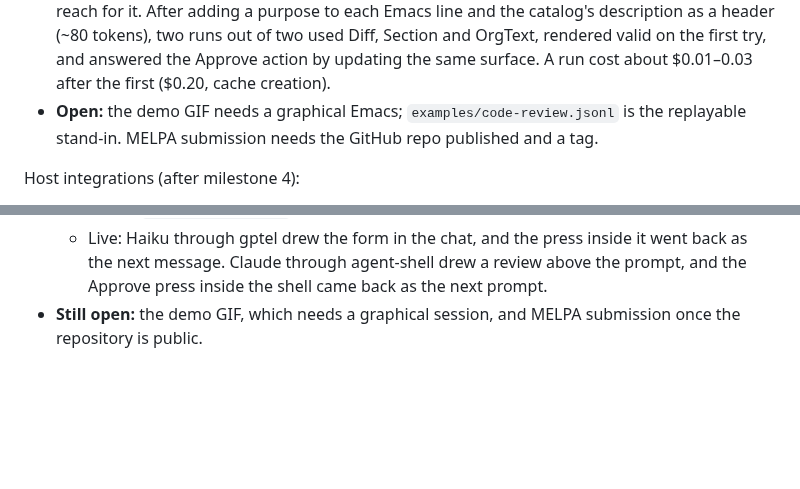
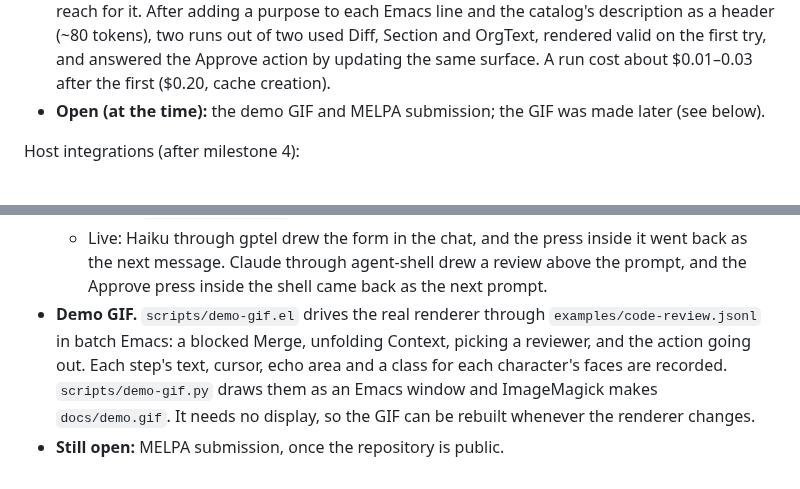
Before and after one commit to chazu/a2ui.el, a Markdown page: DESIGN.md, 2 parts joined by grey strips. Drawn GitHub-style; blank space fills up the shorter version.

```diff
--- a/DESIGN.md
+++ b/DESIGN.md
@@ -408,7 +408,7 @@ Milestone 4 (Emacs catalog and release prep):
 - **Components.** Section folds with RET or TAB, keeping its state in the data model when `collapsed` is bound and in renderer-local state otherwise. Table renders through `vui-table`; selection writes `rowKey` values (or indices), and `rowAction` resolves its context against the row, so an agent can say `{"path": "name"}` once for every row. Diff, Code and OrgText are fontified in a temp buffer by the right major mode with mode hooks delayed (no language servers), cached; Code only trusts a listed language or a major mode derived from `prog-mode`, `text-mode` or `conf-mode`, so an agent cannot toggle an arbitrary `*-mode`. OrgText strips the markup Org hides, leaving the prose with Org's faces. FileRef resolves relative paths against the session's new `directory`.
 - **Release prep.** GPL-3.0 LICENSE, README, CHANGELOG, Maintainer/SPDX headers, a GitHub Actions matrix (Emacs 29.1–snapshot) on Eldev, and a MELPA recipe in `recipes/a2ui` (`:files (:defaults "catalogs")`). The package tarball holds the six libraries and both catalogs; installed with `package-install-file` into a clean Emacs it finds its catalogs and renders `examples/code-review.jsonl`. `while-let` (Emacs 30) was replaced to keep the 29.1 minimum honest.
 - **Done-check, against Claude.** `examples/agents/claude_agent.py` bridges AG-UI to the Claude Code CLI (`claude -p`, tools, settings and hooks off): the client's context becomes the system prompt and a structured `{say, render?}` reply becomes a real `render_a2ui` call. `examples/agents/drive-catalog.el` asks for a reviewable change without naming components, counts the Emacs component types drawn, then presses Approve. With the first digest Sonnet used only Diff (and Text, TextField): the digest said how each component works but not when to reach for it. After adding a purpose to each Emacs line and the catalog's description as a header (~80 tokens), two runs out of two used Diff, Section and OrgText, rendered valid on the first try, and answered the Approve action by updating the same surface. A run cost about $0.01–0.03 after the first ($0.20, cache creation).
-- **Open:** the demo GIF needs a graphical Emacs; `examples/code-review.jsonl` is the replayable stand-in. MELPA submission needs the GitHub repo published and a tag.
+- **Open (at the time):** the demo GIF and MELPA submission; the GIF was made later (see below).
 
 Host integrations (after milestone 4):
 
@@ -437,4 +437,5 @@ Completing the design (after host integrations):
   - gptel (`a2ui-gptel-inline-surfaces`) draws them below the response once it ends. If the model is waiting in `a2ui_await_action`, its response cannot end, so pending surfaces open in their own buffers.
   - agent-shell (`a2ui-agent-shell-inline-surfaces`) draws them above the prompt on `turn-complete`, between plain newlines, because the transcript and prompt are read-only. It then moves `comint-last-prompt` past them.
   - Live: Haiku through gptel drew the form in the chat, and the press inside it went back as the next message. Claude through agent-shell drew a review above the prompt, and the Approve press inside the shell came back as the next prompt.
-- **Still open:** the demo GIF, which needs a graphical session, and MELPA submission once the repository is public.
+- **Demo GIF.** `scripts/demo-gif.el` drives the real renderer through `examples/code-review.jsonl` in batch Emacs: a blocked Merge, unfolding Context, picking a reviewer, and the action going out. Each step's text, cursor, echo area and a class for each character's faces are recorded. `scripts/demo-gif.py` draws them as an Emacs window and ImageMagick makes `docs/demo.gif`. It needs no display, so the GIF can be rebuilt whenever the renderer changes.
+- **Still open:** MELPA submission, once the repository is public.
```
Also changed, not shown: CHANGELOG.md (+1 -0 lines), README.md (+3 -21 lines), docs/demo.gif (added), docs/demo.png (added), 3 other files.
